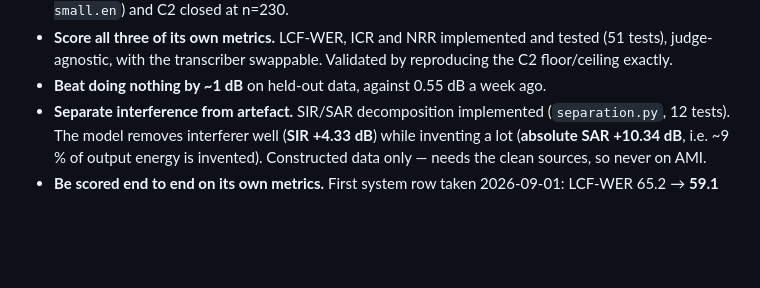
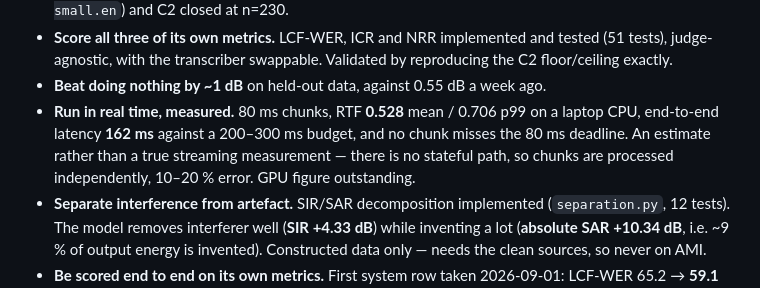
Before and after one commit to grantxxcoder/TargetSpeakerExtractor, a Markdown page: docs/project-state.md, the part around one of its changes. GitHub-like rendering; blank space fills up the shorter version.

```diff
--- a/docs/project-state.md
+++ b/docs/project-state.md
@@ -129,6 +142,11 @@ above.**
   tested (51 tests), judge-agnostic, with the transcriber swappable. Validated
   by reproducing the C2 floor/ceiling exactly.
 - **Beat doing nothing by ~1 dB** on held-out data, against 0.55 dB a week ago.
+- **Run in real time, measured.** 80 ms chunks, RTF **0.528** mean / 0.706 p99 on
+  a laptop CPU, end-to-end latency **162 ms** against a 200–300 ms budget, and no
+  chunk misses the 80 ms deadline. An estimate rather than a true streaming
+  measurement — there is no stateful path, so chunks are processed independently,
+  10–20 % error. GPU figure outstanding.
 - **Separate interference from artefact.** SIR/SAR decomposition implemented
   (`separation.py`, 12 tests). The model removes interferer well (**SIR +4.33 dB**)
   while inventing a lot (**absolute SAR +10.34 dB**, i.e. ~9 % of output energy is
```
Also changed, not shown: other parts of docs/project-state.md (+37 -9 lines), docs/data/metric-definitions.md (+26 -0 lines), docs/decisions/milestones.md (+13 -4 lines).
